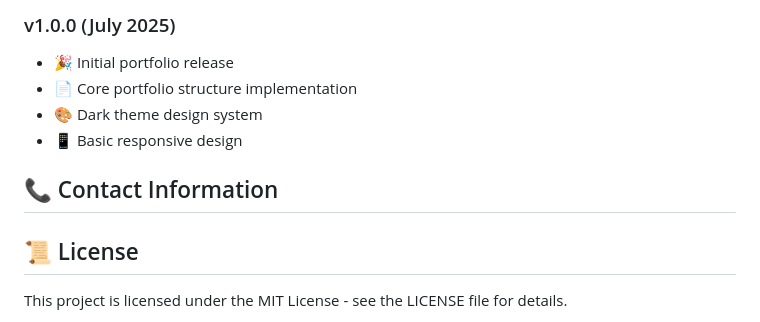
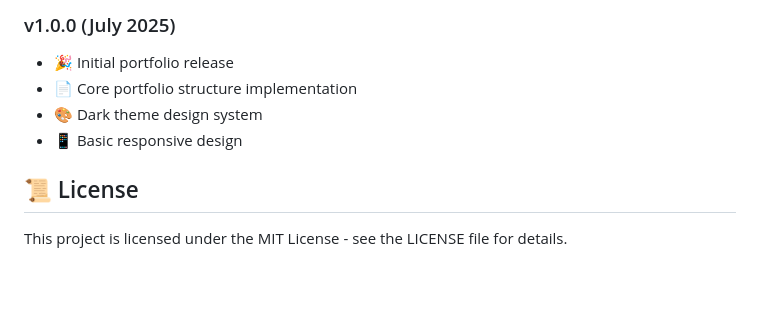
Before and after one commit to maxrumbo/web-portofolio, a Markdown page: README.md, the part around the change. GitHub-like rendering; blank space fills up the shorter version.

```diff
--- a/README.md
+++ b/README.md
@@ -155,8 +155,6 @@ Contributions are welcome! To contribute to this project:
 - 🎨 Dark theme design system
 - 📱 Basic responsive design
 
-## 📞 Contact Information
-
 ## 📜 License
 
 This project is licensed under the MIT License - see the LICENSE file for details.
```
